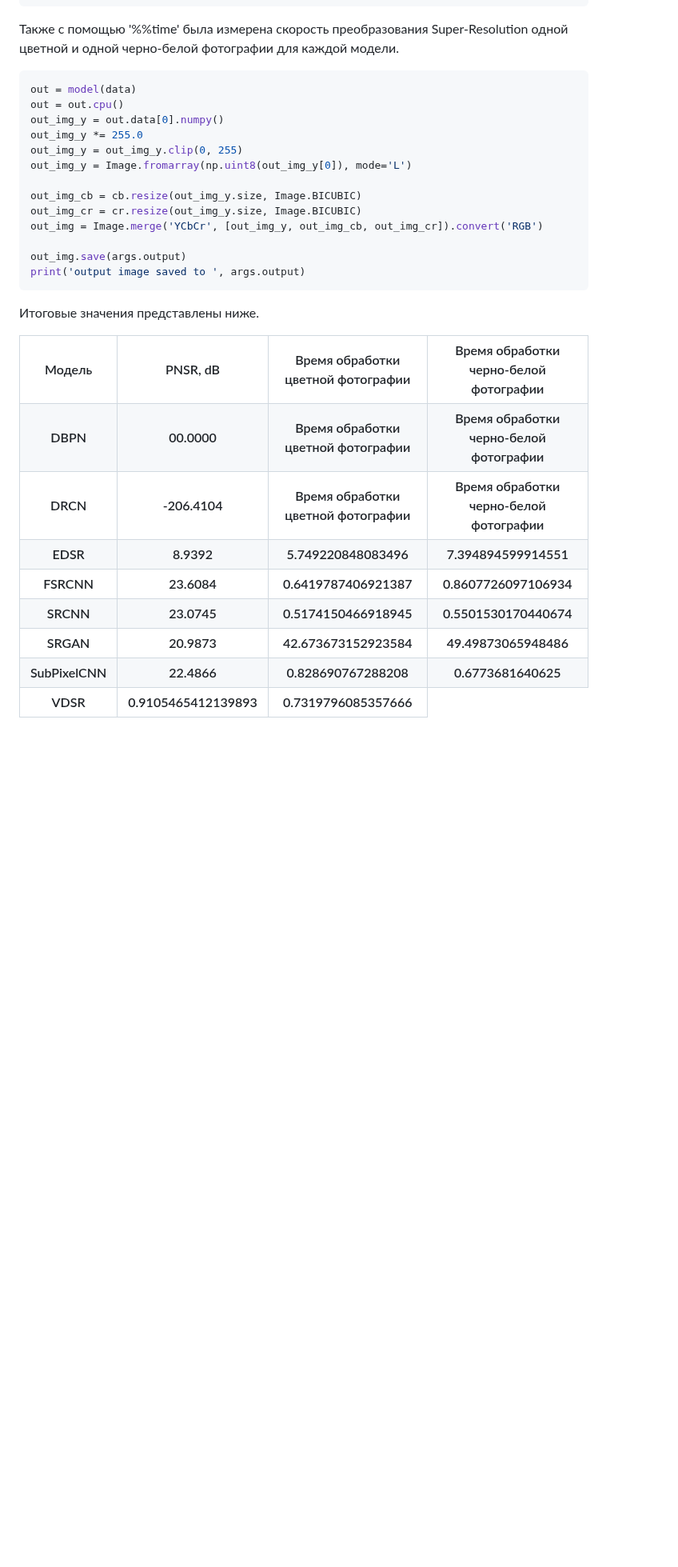
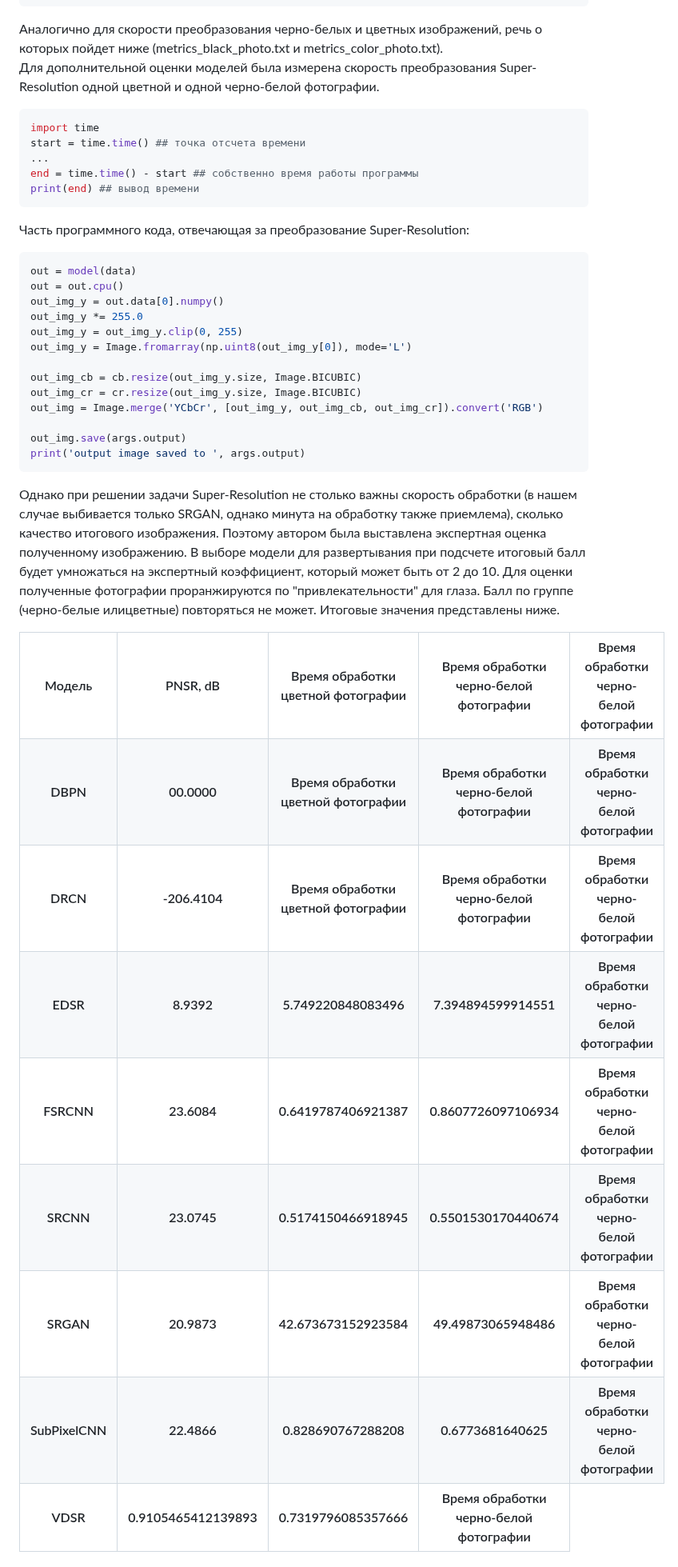
Before and after one commit to kivirciks/super-resolution, a Markdown page: README.md, the part around one of its changes. Shown at 80% size. GitHub-like rendering; blank space fills up the shorter version.

````diff
--- a/README.md
+++ b/README.md
@@ -210,8 +210,16 @@ with open('metrics.txt', 'w') as f:
     f.write("\n")
     f.write(f"vdsr PSNR: {vdsr_report}")
 ```
-
-Также с помощью '%%time' была измерена скорость преобразования Super-Resolution одной цветной и одной черно-белой фотографии для каждой модели.
+Аналогично для скорости преобразования черно-белых и цветных изображений, речь о которых пойдет ниже (metrics_black_photo.txt и metrics_color_photo.txt). <br>
+Для дополнительной оценки моделей была измерена скорость преобразования Super-Resolution одной цветной и одной черно-белой фотографии.
+```python
+import time
+start = time.time() ## точка отсчета времени
+...
+end = time.time() - start ## собственно время работы программы
+print(end) ## вывод времени
+```
+Часть программного кода, отвечающая за преобразование Super-Resolution:
 ```python
 out = model(data)
 out = out.cpu()
@@ -227,7 +235,7 @@ out_img = Image.merge('YCbCr', [out_img_y, out_img_cb, out_img_cr]).convert('RGB
 out_img.save(args.output)
 print('output image saved to ', args.output)
 ```
-
+Однако при решении задачи Super-Resolution не столько важны скорость обработки (в нашем случае выбивается только SRGAN, однако минута на обработку также приемлема), сколько качество итогового изображения. Поэтому автором была выставлена экспертная оценка полученному изображению. В выборе модели для развертывания при подсчете итоговый балл будет умножаться на экспертный коэффициент, который может быть от 2 до 10. Для оценки полученные фотографии проранжируются по "привлекательности" для глаза. Балл по группе (черно-белые илицветные) повторяться не может.
 Итоговые значения представлены ниже.
 <table border="1">
    <tr>
@@ -235,11 +243,13 @@ print('output image saved to ', args.output)
     <th>PNSR, dB</th>
     <th>Время обработки цветной фотографии</th>
     <th>Время обработки черно-белой фотографии</th>
+    <th>Время обработки черно-белой фотографии</th>
    </tr>
    <tr>
     <th>DBPN</th>
     <th>00.0000</th>
     <th>Время обработки цветной фотографии</th>
+    <th>Время обработки черно-белой фотографии</th>
     <th>Время обработки черно-белой фотографии</th>
    </tr>
    <tr>
@@ -247,40 +257,47 @@ print('output image saved to ', args.output)
     <th>-206.4104</th>
     <th>Время обработки цветной фотографии</th>
     <th>Время обработки черно-белой фотографии</th>
+    <th>Время обработки черно-белой фотографии</th>
    </tr>
    <tr>
     <th>EDSR</th>
     <th>8.9392</th>
     <th>5.749220848083496</th>
     <th>7.394894599914551</th>
+    <th>Время обработки черно-белой фотографии</th>
    </tr>
    <tr>
     <th>FSRCNN</th>
     <th>23.6084</th>
     <th>0.6419787406921387</th>
     <th>0.8607726097106934</th>
+    <th>Время обработки черно-белой фотографии</th>
    </tr>
    <tr>
     <th>SRCNN</th>
     <th>23.0745</th>
     <th>0.5174150466918945</th>
     <th>0.5501530170440674</th>
+    <th>Время обработки черно-белой фотографии</th>
    </tr>
    <tr>
     <th>SRGAN</th>
     <th>20.9873</th>
     <th>42.673673152923584</th>
     <th>49.49873065948486</th>
+    <th>Время обработки черно-белой фотографии</th>
    </tr>
    <tr>
     <th>SubPixelCNN</th>
     <th>22.4866</th>
     <th>0.828690767288208</th>
     <th>0.6773681640625</th>
+    <th>Время обработки черно-белой фотографии</th>
    </tr>
    <tr>
     <th>VDSR</th>
     <th>0.9105465412139893</th>
     <th>0.7319796085357666</th>
+    <th>Время обработки черно-белой фотографии</th>
    </tr>
  </table>
````
Also changed, not shown: other parts of README.md (+52 -47 lines).
